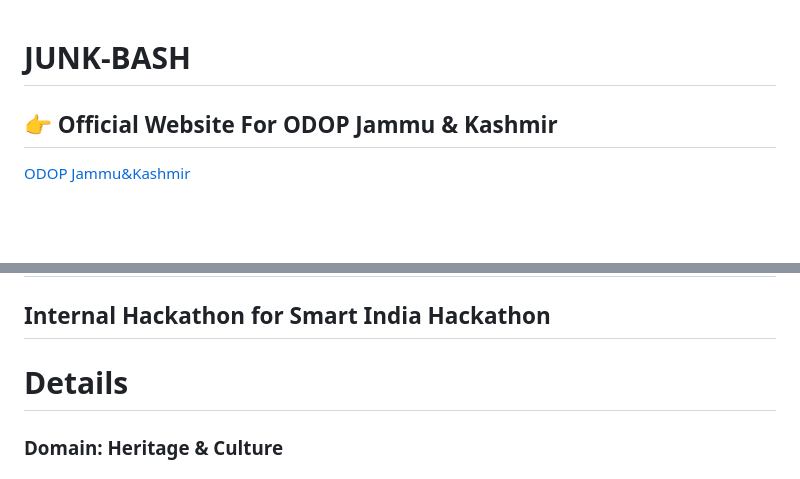
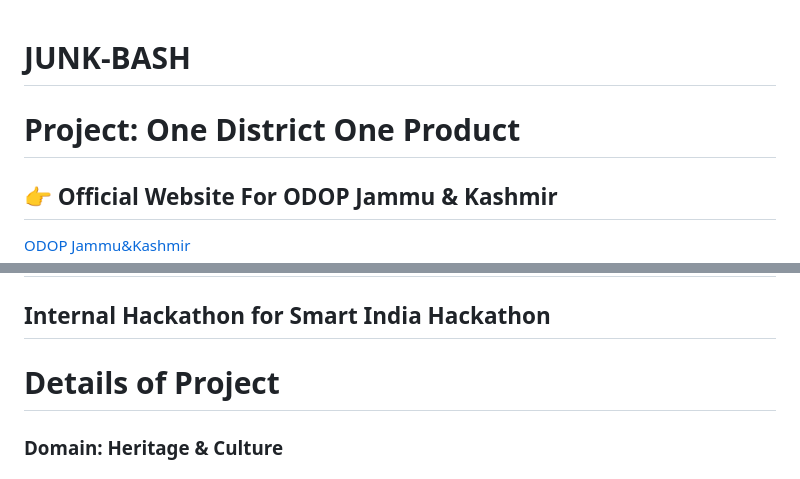
Before and after one commit to shrutinarad16/JUNK-BASH, a Markdown page: README.md, 2 parts joined by grey strips. Rendered like a GitHub page; blank space fills up the shorter version.

```diff
--- a/README.md
+++ b/README.md
@@ -1,11 +1,12 @@
 # JUNK-BASH
+# Project: One District One Product
 ## 👉 Official Website For ODOP Jammu & Kashmir
 [ODOP Jammu&Kashmir](http://odopjk.netlify.app)
 ## Prototype Design
 [Figma Design](https://www.figma.com/file/fW9C1THTrjKOtYpVpWPa8q/JUNK_BASH?type=design&node-id=1%3A2&mode=design&t=ZmdkCRllkMztsFOc-1)
 ## Tekathon 2.0
 ## Internal Hackathon for Smart India Hackathon
-# Details
+# Details of Project
 
 ### Domain: Heritage & Culture
 ### PSID: SIH1355
```
